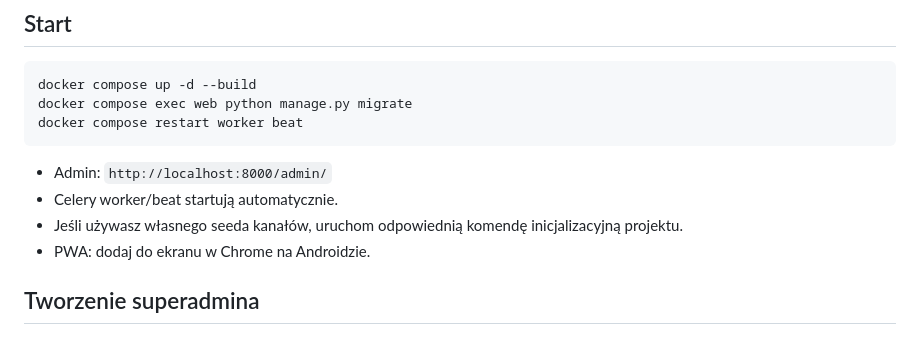
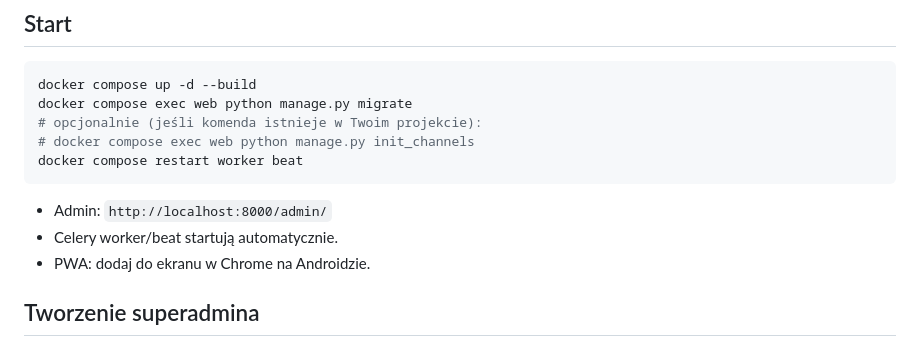
Before and after one commit to gzubicki/content_manager, a Markdown page: README.md, the part around the change. Rendered like a GitHub page.

Commit message:
Merge startup docs for optional channel initialization

````diff
--- a/README.md
+++ b/README.md
@@ -4,12 +4,13 @@ Drafty generowane wyłącznie przez GPT. Brak fallbacku na tekst statyczny.
 ```bash
 docker compose up -d --build
 docker compose exec web python manage.py migrate
+# opcjonalnie (jeśli komenda istnieje w Twoim projekcie):
+# docker compose exec web python manage.py init_channels
 docker compose restart worker beat
 ```
 
 - Admin: `http://localhost:8000/admin/`
 - Celery worker/beat startują automatycznie.
-- Jeśli używasz własnego seeda kanałów, uruchom odpowiednią komendę inicjalizacyjną projektu.
 - PWA: dodaj do ekranu w Chrome na Androidzie.
 
 ## Tworzenie superadmina
````
